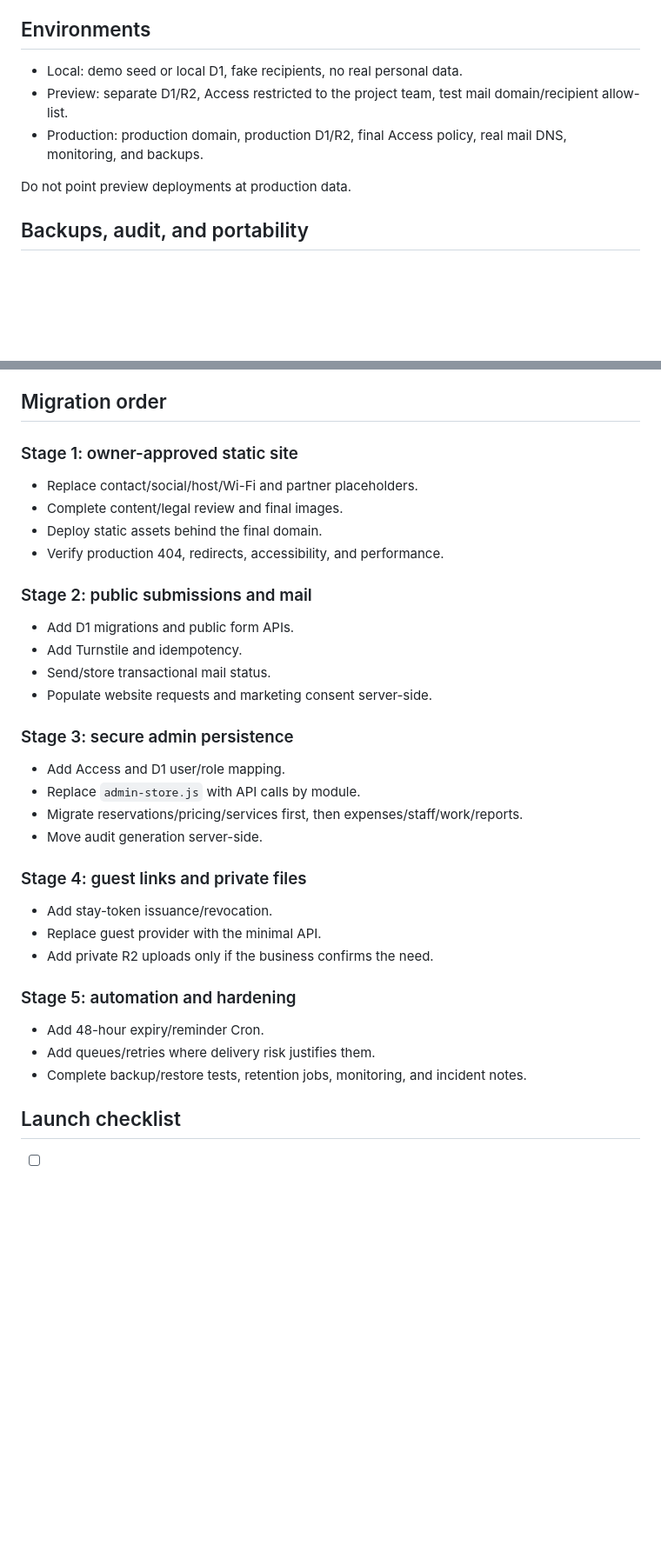
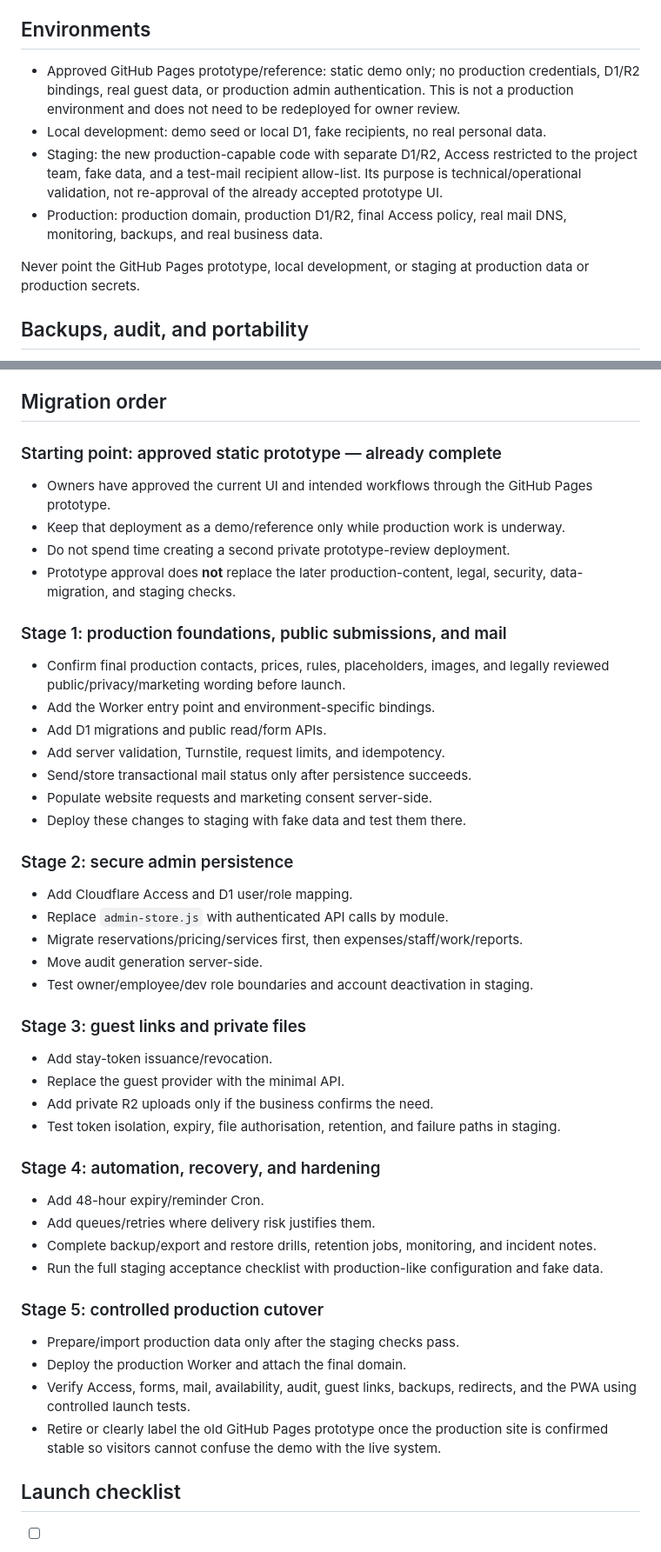
Before and after one commit to AnJoMort0/refugio-site, a Markdown page: docs/deployment.md, 2 parts joined by grey strips. Shown at 87% size. Rendered like a GitHub page; blank space fills up the shorter version.

Commit message:
Update - Deployment instructions

```diff
--- a/docs/deployment.md
+++ b/docs/deployment.md
@@ -264,11 +266,12 @@ The manifest follows the current [W3C Web Application Manifest specification](ht
 
 ## Environments
 
-- Local: demo seed or local D1, fake recipients, no real personal data.
-- Preview: separate D1/R2, Access restricted to the project team, test mail domain/recipient allow-list.
-- Production: production domain, production D1/R2, final Access policy, real mail DNS, monitoring, and backups.
+- Approved GitHub Pages prototype/reference: static demo only; no production credentials, D1/R2 bindings, real guest data, or production admin authentication. This is not a production environment and does not need to be redeployed for owner review.
+- Local development: demo seed or local D1, fake recipients, no real personal data.
+- Staging: the new production-capable code with separate D1/R2, Access restricted to the project team, fake data, and a test-mail recipient allow-list. Its purpose is technical/operational validation, not re-approval of the already accepted prototype UI.
+- Production: production domain, production D1/R2, final Access policy, real mail DNS, monitoring, backups, and real business data.
 
-Do not point preview deployments at production data.
+Never point the GitHub Pages prototype, local development, or staging at production data or production secrets.
 
 ## Backups, audit, and portability
 
@@ -297,38 +300,51 @@ Use request/correlation IDs from form submission through email and audit records
 
 ## Migration order
 
-### Stage 1: owner-approved static site
+### Starting point: approved static prototype — already complete
 
-- Replace contact/social/host/Wi-Fi and partner placeholders.
-- Complete content/legal review and final images.
-- Deploy static assets behind the final domain.
-- Verify production 404, redirects, accessibility, and performance.
+- Owners have approved the current UI and intended workflows through the GitHub Pages prototype.
+- Keep that deployment as a demo/reference only while production work is underway.
+- Do not spend time creating a second private prototype-review deployment.
+- Prototype approval does **not** replace the later production-content, legal, security, data-migration, and staging checks.
 
-### Stage 2: public submissions and mail
+### Stage 1: production foundations, public submissions, and mail
 
-- Add D1 migrations and public form APIs.
-- Add Turnstile and idempotency.
-- Send/store transactional mail status.
+- Confirm final production contacts, prices, rules, placeholders, images, and legally reviewed public/privacy/marketing wording before launch.
+- Add the Worker entry point and environment-specific bindings.
+- Add D1 migrations and public read/form APIs.
+- Add server validation, Turnstile, request limits, and idempotency.
+- Send/store transactional mail status only after persistence succeeds.
 - Populate website requests and marketing consent server-side.
+- Deploy these changes to staging with fake data and test them there.
 
-### Stage 3: secure admin persistence
+### Stage 2: secure admin persistence
 
-- Add Access and D1 user/role mapping.
-- Replace `admin-store.js` with API calls by module.
+- Add Cloudflare Access and D1 user/role mapping.
+- Replace `admin-store.js` with authenticated API calls by module.
 - Migrate reservations/pricing/services first, then expenses/staff/work/reports.
 - Move audit generation server-side.
+- Test owner/employee/dev role boundaries and account deactivation in staging.
 
-### Stage 4: guest links and private files
+### Stage 3: guest links and private files
 
 - Add stay-token issuance/revocation.
-- Replace guest provider with the minimal API.
+- Replace the guest provider with the minimal API.
 - Add private R2 uploads only if the business confirms the need.
+- Test token isolation, expiry, file authorisation, retention, and failure paths in staging.
 
-### Stage 5: automation and hardening
+### Stage 4: automation, recovery, and hardening
 
 - Add 48-hour expiry/reminder Cron.
 - Add queues/retries where delivery risk justifies them.
-- Complete backup/restore tests, retention jobs, monitoring, and incident notes.
+- Complete backup/export and restore drills, retention jobs, monitoring, and incident notes.
+- Run the full staging acceptance checklist with production-like configuration and fake data.
+
+### Stage 5: controlled production cutover
+
+- Prepare/import production data only after the staging checks pass.
+- Deploy the production Worker and attach the final domain.
+- Verify Access, forms, mail, availability, audit, guest links, backups, redirects, and the PWA using controlled launch tests.
+- Retire or clearly label the old GitHub Pages prototype once the production site is confirmed stable so visitors cannot confuse the demo with the live system.
 
 ## Launch checklist
 
```
Also changed, not shown: other parts of docs/deployment.md (+7 -4 lines), docs/deployment-beginner-guide.md (+73 -112 lines).
